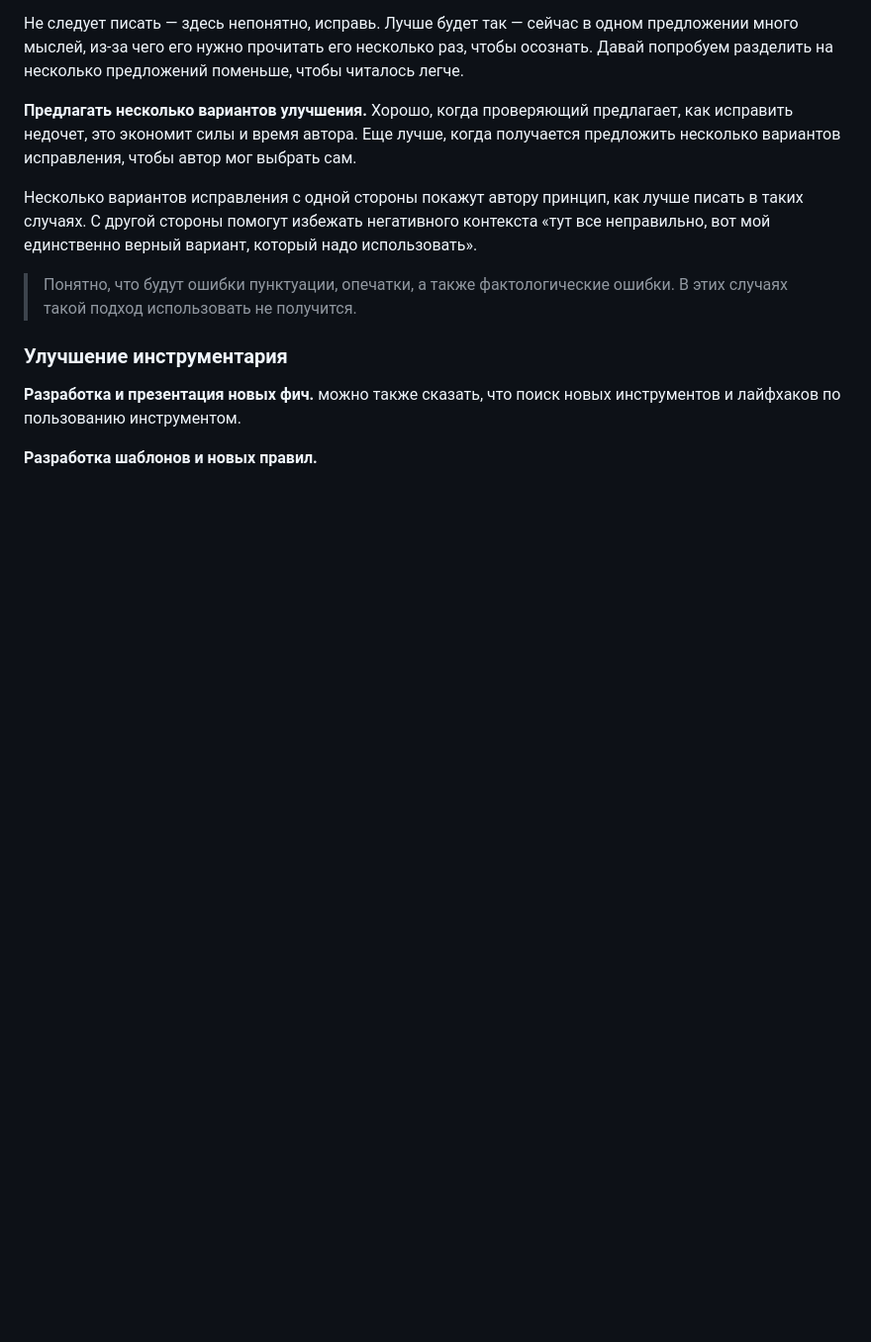
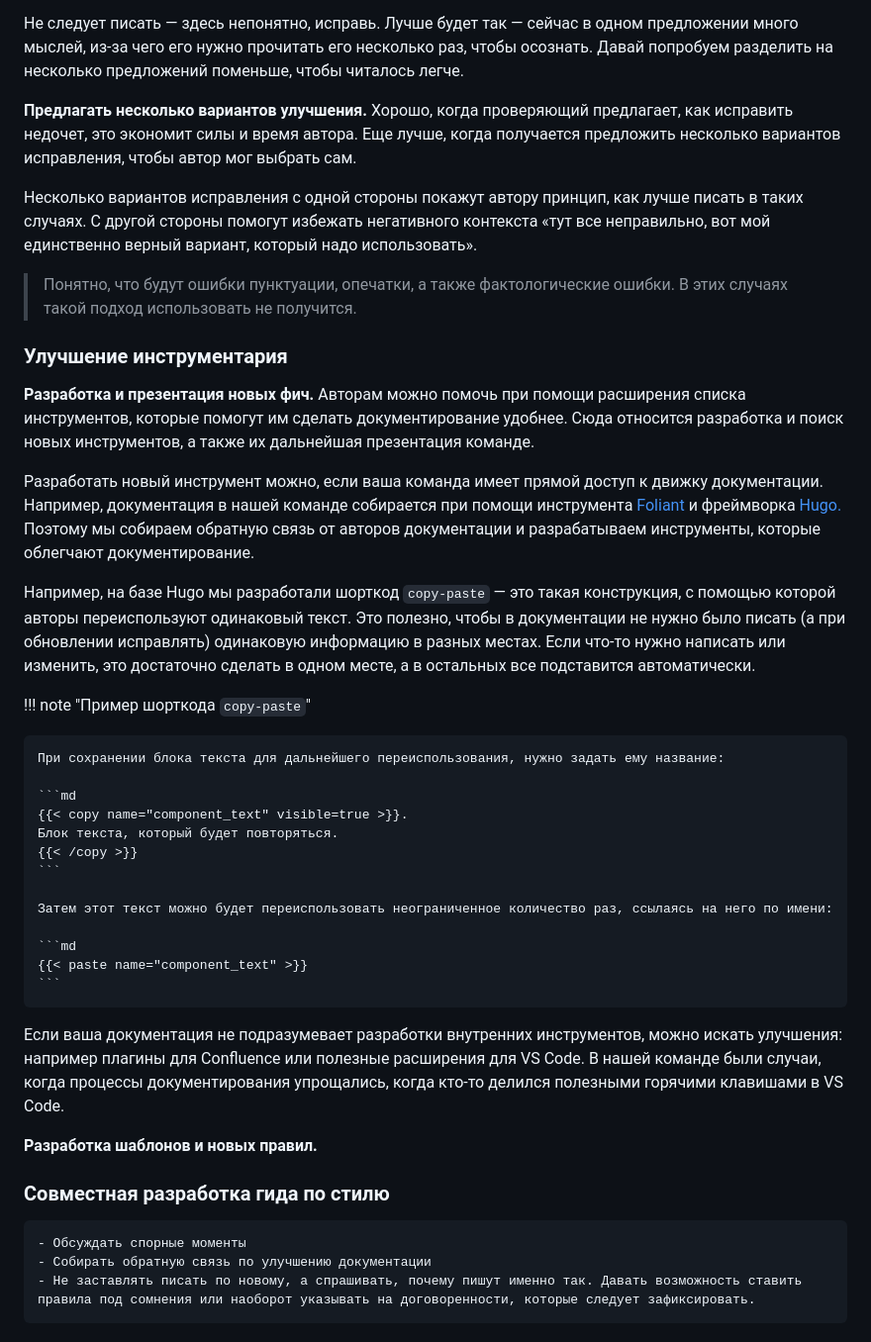
Before and after one commit to Rainary/styleguide-creation-presentation, a Markdown page: src/helping.md, the part around the change. Shown at 99% size. GitHub-like rendering; blank space fills up the shorter version.

Commit message:
docs(helping): раздел про инструментарий.

````diff
--- a/src/helping.md
+++ b/src/helping.md
@@ -117,7 +117,41 @@
 ### Улучшение инструментария
 
 **Разработка и презентация новых фич.**
-можно также сказать, что поиск новых инструментов и лайфхаков по пользованию инструментом.
+Авторам можно помочь при помощи расширения списка инструментов, которые помогут им сделать документирование удобнее.
+Сюда относится разработка и поиск новых инструментов, а также их дальнейшая презентация команде.
+
+Разработать новый инструмент можно, если ваша команда имеет прямой доступ к движку документации.
+Например, документация в нашей команде собирается при помощи инструмента [Foliant](https://foliant-docs.github.io/docs/) и фреймворка [Hugo.](https://gohugo.io/)
+Поэтому мы собираем обратную связь от авторов документации и разрабатываем инструменты, которые облегчают документирование.
+
+Например, на базе Hugo мы разработали шорткод `copy-paste` — это такая конструкция, с помощью которой авторы переиспользуют одинаковый текст.
+Это полезно, чтобы в документации не нужно было писать (а при обновлении исправлять) одинаковую информацию в разных местах.
+Если что-то нужно написать или изменить, это достаточно сделать в одном месте, а в остальных все подставится автоматически.
+
+!!! note "Пример шорткода `copy-paste`"
+
+    При сохранении блока текста для дальнейшего переиспользования, нужно задать ему название:
+
+    ```md
+    {{< copy name="component_text" visible=true >}}.
+    Блок текста, который будет повторяться.
+    {{< /copy >}}
+    ```
+
+    Затем этот текст можно будет переиспользовать неограниченное количество раз, ссылаясь на него по имени:
+
+    ```md
+    {{< paste name="component_text" >}}
+    ```
+
+Если ваша документация не подразумевает разработки внутренних инструментов, можно искать улучшения: например плагины для Confluence или полезные расширения для VS Code.
+В нашей команде были случаи, когда процессы документирования упрощались, когда кто-то делился полезными горячими клавишами в VS Code.
+
+**Разработка шаблонов и новых правил.**
 
 
-**Разработка шаблонов и новых правил.**
+### Совместная разработка гида по стилю
+
+    - Обсуждать спорные моменты
+    - Собирать обратную связь по улучшению документации
+    - Не заставлять писать по новому, а спрашивать, почему пишут именно так. Давать возможность ставить правила под сомнения или наоборот указывать на договоренности, которые следует зафиксировать.
````
